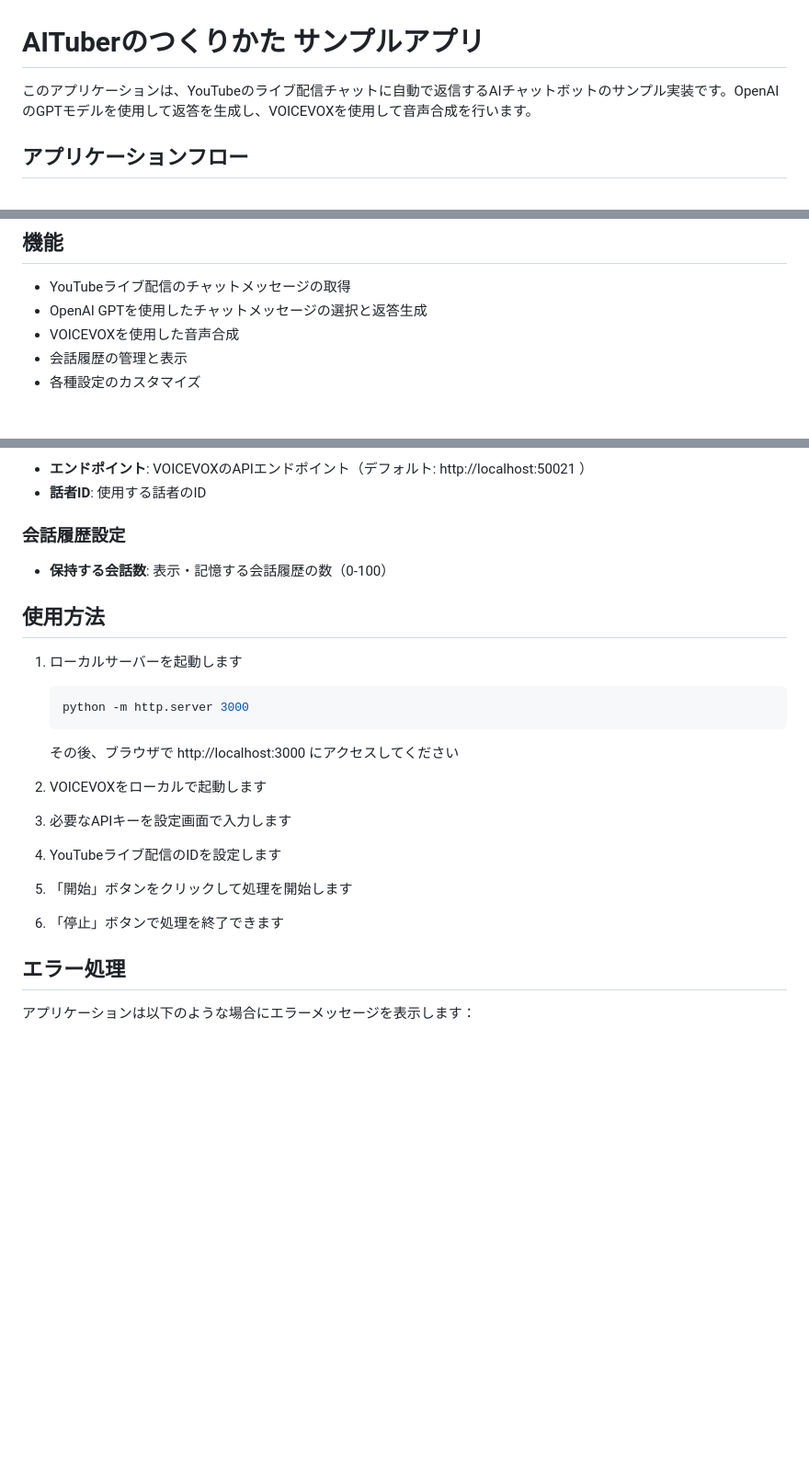
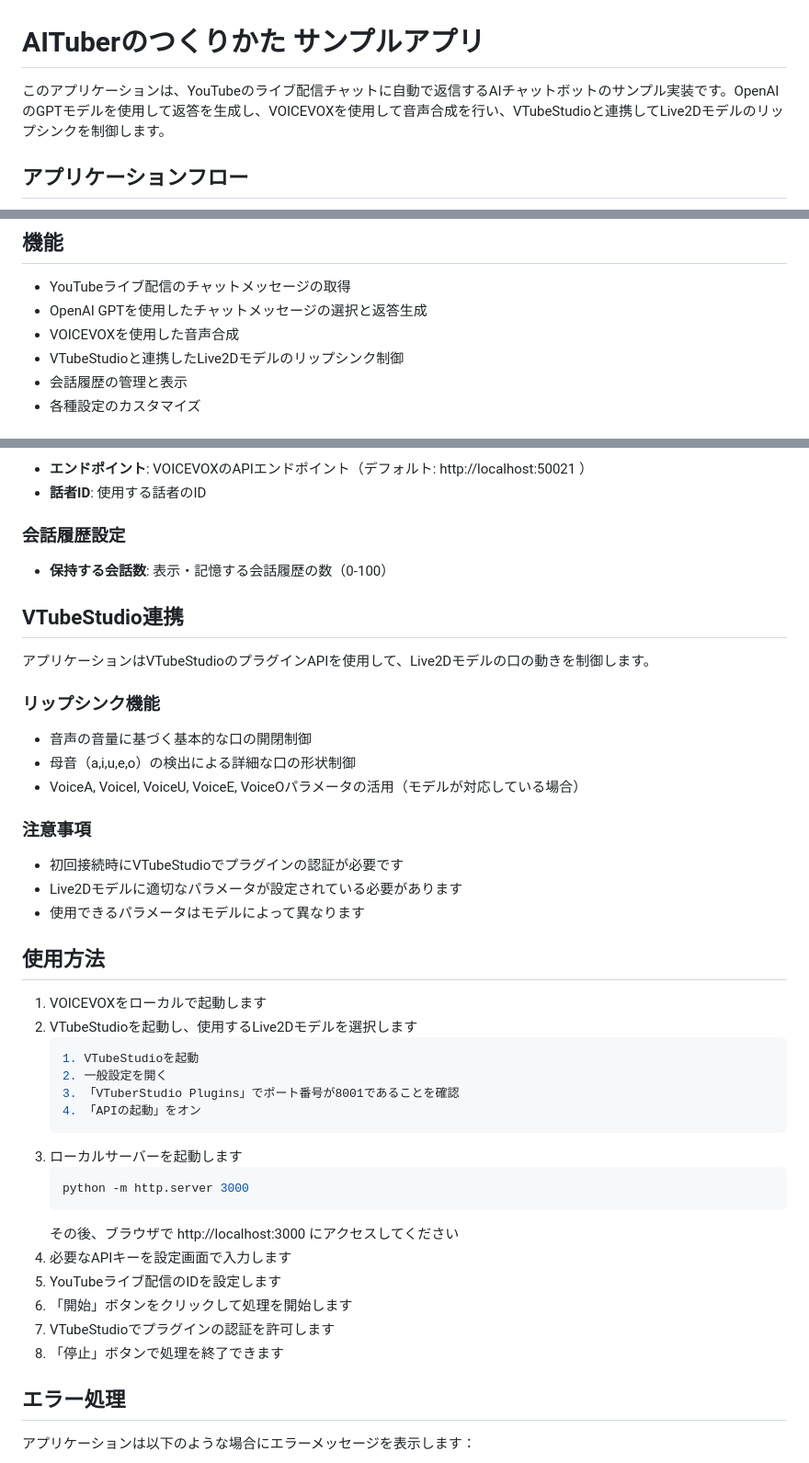
Before and after one commit to tegnike/how-to-start-aituber, a Markdown page: README.md, 3 parts joined by grey strips. Shown at 92% size. GitHub-like rendering; blank space fills up the shorter version.

Commit message:
Update README with VTubeStudio integration details and usage instructions

````diff
--- a/README.md
+++ b/README.md
@@ -1,6 +1,6 @@
 # AITuberのつくりかた サンプルアプリ
 
-このアプリケーションは、YouTubeのライブ配信チャットに自動で返信するAIチャットボットのサンプル実装です。OpenAIのGPTモデルを使用して返答を生成し、VOICEVOXを使用して音声合成を行います。
+このアプリケーションは、YouTubeのライブ配信チャットに自動で返信するAIチャットボットのサンプル実装です。OpenAIのGPTモデルを使用して返答を生成し、VOICEVOXを使用して音声合成を行い、VTubeStudioと連携してLive2Dモデルのリップシンクを制御します。
 
 ## アプリケーションフロー
 
@@ -33,6 +41,7 @@ sequenceDiagram
 - YouTubeライブ配信のチャットメッセージの取得
 - OpenAI GPTを使用したチャットメッセージの選択と返答生成
 - VOICEVOXを使用した音声合成
+- VTubeStudioと連携したLive2Dモデルのリップシンク制御
 - 会話履歴の管理と表示
 - 各種設定のカスタマイズ
 
@@ -62,19 +71,40 @@ sequenceDiagram
 ### 会話履歴設定
 - **保持する会話数**: 表示・記憶する会話履歴の数（0-100）
 
+## VTubeStudio連携
+
+アプリケーションはVTubeStudioのプラグインAPIを使用して、Live2Dモデルの口の動きを制御します。
+
+### リップシンク機能
+- 音声の音量に基づく基本的な口の開閉制御
+- 母音（a,i,u,e,o）の検出による詳細な口の形状制御
+- VoiceA, VoiceI, VoiceU, VoiceE, VoiceOパラメータの活用（モデルが対応している場合）
+
+### 注意事項
+- 初回接続時にVTubeStudioでプラグインの認証が必要です
+- Live2Dモデルに適切なパラメータが設定されている必要があります
+- 使用できるパラメータはモデルによって異なります
+
 ## 使用方法
 
-1. ローカルサーバーを起動します
+1. VOICEVOXをローカルで起動します
+2. VTubeStudioを起動し、使用するLive2Dモデルを選択します
+   ```bash
+   1. VTubeStudioを起動
+   2. 一般設定を開く
+   3. 「VTuberStudio Plugins」でポート番号が8001であることを確認
+   4. 「APIの起動」をオン
+   ```
+3. ローカルサーバーを起動します
    ```bash
    python -m http.server 3000
    ```
    その後、ブラウザで http://localhost:3000 にアクセスしてください
-
-2. VOICEVOXをローカルで起動します
-3. 必要なAPIキーを設定画面で入力します
-4. YouTubeライブ配信のIDを設定します
-5. 「開始」ボタンをクリックして処理を開始します
-6. 「停止」ボタンで処理を終了できます
+4. 必要なAPIキーを設定画面で入力します
+5. YouTubeライブ配信のIDを設定します
+6. 「開始」ボタンをクリックして処理を開始します
+7. VTubeStudioでプラグインの認証を許可します
+8. 「停止」ボタンで処理を終了できます
 
 ## エラー処理
 
````
Also changed, not shown: other parts of README.md (+9 -1 lines).
